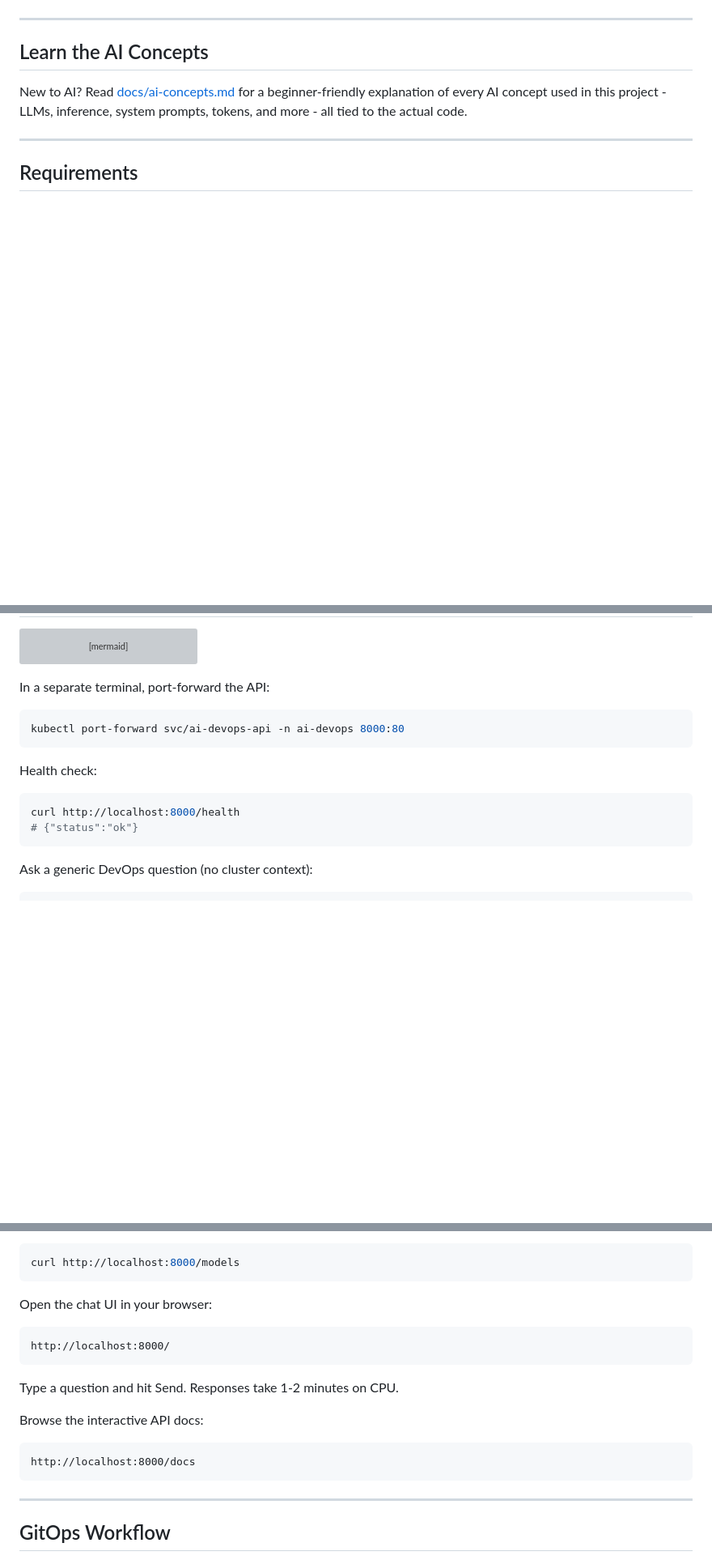
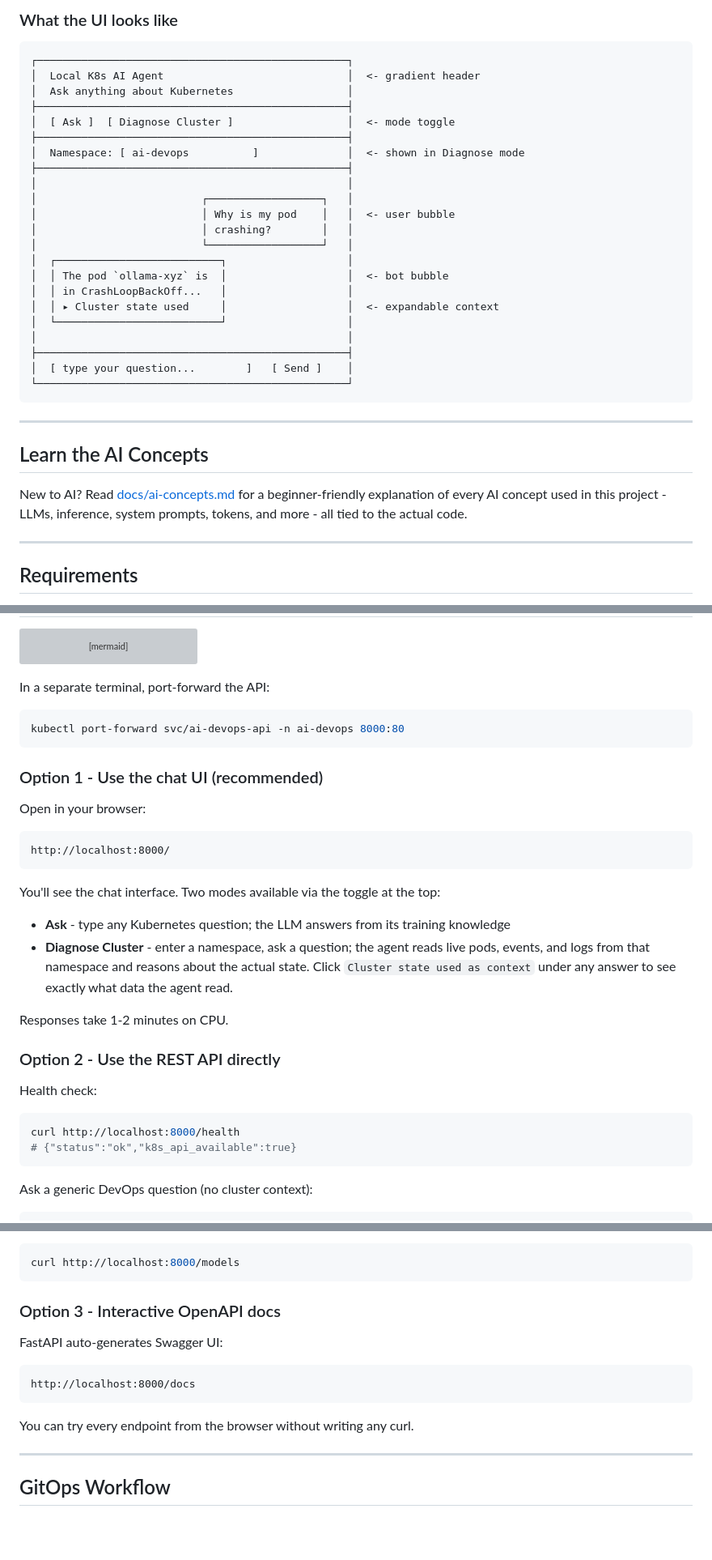
Before and after one commit to biswa123642/local-k8s-ai-agent, a Markdown page: README.md, 3 parts joined by grey strips. Shown at 81% size. GitHub-like rendering; blank space fills up the shorter version; grey boxes are pictures that could not be loaded.

Commit message:
Document the chat UI: features, layout, and as primary way to test

````diff
--- a/README.md
+++ b/README.md
@@ -33,3 +48,28 @@ graph TD
+### What the UI looks like
+
+```
+┌─────────────────────────────────────────────────┐
+│  Local K8s AI Agent                             │  <- gradient header
+│  Ask anything about Kubernetes                  │
+├─────────────────────────────────────────────────┤
+│  [ Ask ]  [ Diagnose Cluster ]                  │  <- mode toggle
+├─────────────────────────────────────────────────┤
+│  Namespace: [ ai-devops          ]              │  <- shown in Diagnose mode
+├─────────────────────────────────────────────────┤
+│                                                 │
+│                          ┌──────────────────┐   │
+│                          │ Why is my pod    │   │  <- user bubble
+│                          │ crashing?        │   │
+│                          └──────────────────┘   │
+│  ┌──────────────────────────┐                   │
+│  │ The pod `ollama-xyz` is  │                   │  <- bot bubble
+│  │ in CrashLoopBackOff...   │                   │
+│  │ ▸ Cluster state used     │                   │  <- expandable context
+│  └──────────────────────────┘                   │
+│                                                 │
+├─────────────────────────────────────────────────┤
+│  [ type your question...        ]   [ Send ]    │
+└─────────────────────────────────────────────────┘
 ```
 
 ---
@@ -383,11 +423,28 @@ In a separate terminal, port-forward the API:
 kubectl port-forward svc/ai-devops-api -n ai-devops 8000:80
 ```
 
+### Option 1 - Use the chat UI (recommended)
+
+Open in your browser:
+
+```
+http://localhost:8000/
+```
+
+You'll see the chat interface. Two modes available via the toggle at the top:
+
+- **Ask** - type any Kubernetes question; the LLM answers from its training knowledge
+- **Diagnose Cluster** - enter a namespace, ask a question; the agent reads live pods, events, and logs from that namespace and reasons about the actual state. Click `Cluster state used as context` under any answer to see exactly what data the agent read.
+
+Responses take 1-2 minutes on CPU.
+
+### Option 2 - Use the REST API directly
+
 Health check:
 
 ```bash
 curl http://localhost:8000/health
-# {"status":"ok"}
+# {"status":"ok","k8s_api_available":true}
 ```
 
 Ask a generic DevOps question (no cluster context):
@@ -414,19 +471,15 @@ List available models:
 curl http://localhost:8000/models
 ```
 
-Open the chat UI in your browser:
+### Option 3 - Interactive OpenAPI docs
 
-```
-http://localhost:8000/
-```
-
-Type a question and hit Send. Responses take 1-2 minutes on CPU.
-
-Browse the interactive API docs:
+FastAPI auto-generates Swagger UI:
 
 ```
 http://localhost:8000/docs
 ```
+
+You can try every endpoint from the browser without writing any curl.
 
 ---
 
````
Also changed, not shown: other parts of README.md (+15 -0 lines).
